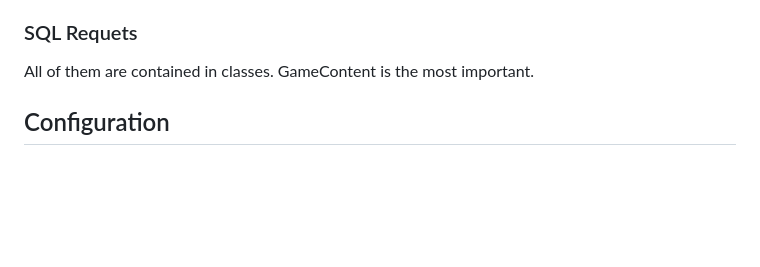
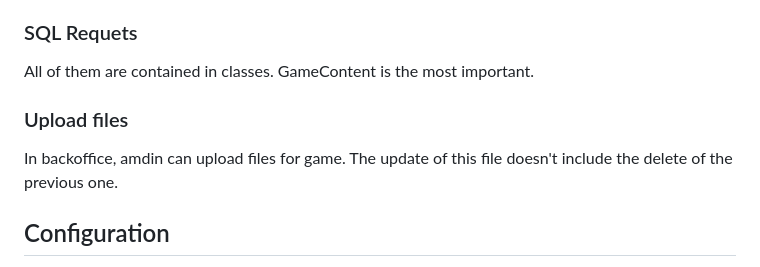
Before and after one commit to PatrickLaubscher/hexadice, a Markdown page: README.md, the part around the change. GitHub-like rendering; blank space fills up the shorter version.

```diff
--- a/README.md
+++ b/README.md
@@ -83,6 +83,10 @@ I use 2 classes for both error and validation register. The reference number is
 All of them are contained in classes. GameContent is the most important.
 
 
+### Upload files
+
+In backoffice, amdin can upload files for game. The update of this file doesn't include the delete of the previous one.
+
 
 ## Configuration
 
```
